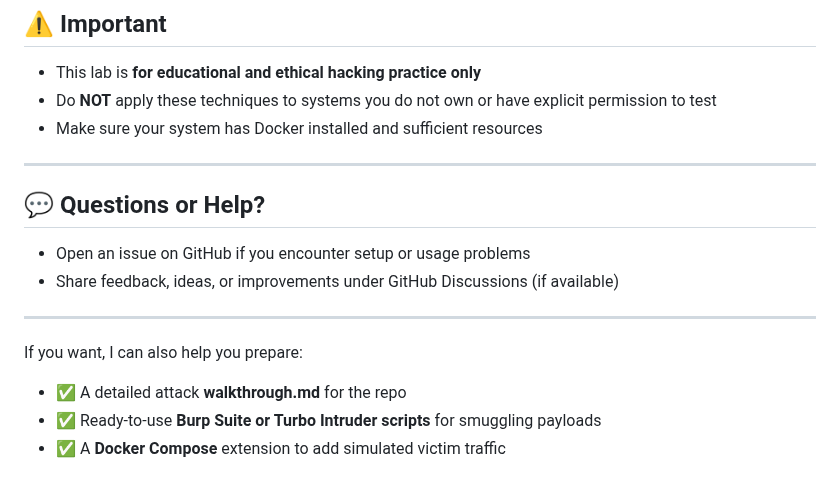
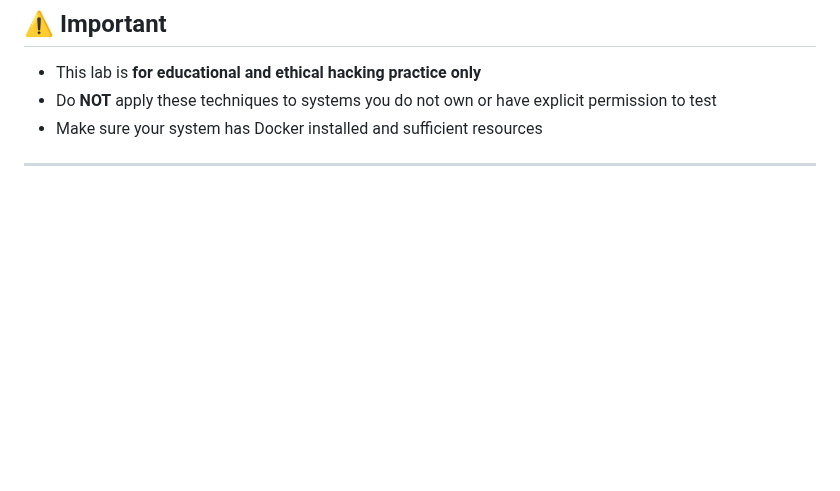
Before and after one commit to enochgitgamefied/Request_Smuggling_CLTE_XSS_PinewoodStore_Auto_Shop_Lab, a Markdown page: README.md, the part around the change. GitHub-like rendering; blank space fills up the shorter version.

```diff
--- a/README.md
+++ b/README.md
@@ -98,16 +98,3 @@ This lab includes:
 * Make sure your system has Docker installed and sufficient resources
 
 ---
-
-## 💬 Questions or Help?
-
-* Open an issue on GitHub if you encounter setup or usage problems
-* Share feedback, ideas, or improvements under GitHub Discussions (if available)
-
----
-
-If you want, I can also help you prepare:
-
-* ✅ A detailed attack **walkthrough.md** for the repo
-* ✅ Ready-to-use **Burp Suite or Turbo Intruder scripts** for smuggling payloads
-* ✅ A **Docker Compose** extension to add simulated victim traffic
```
